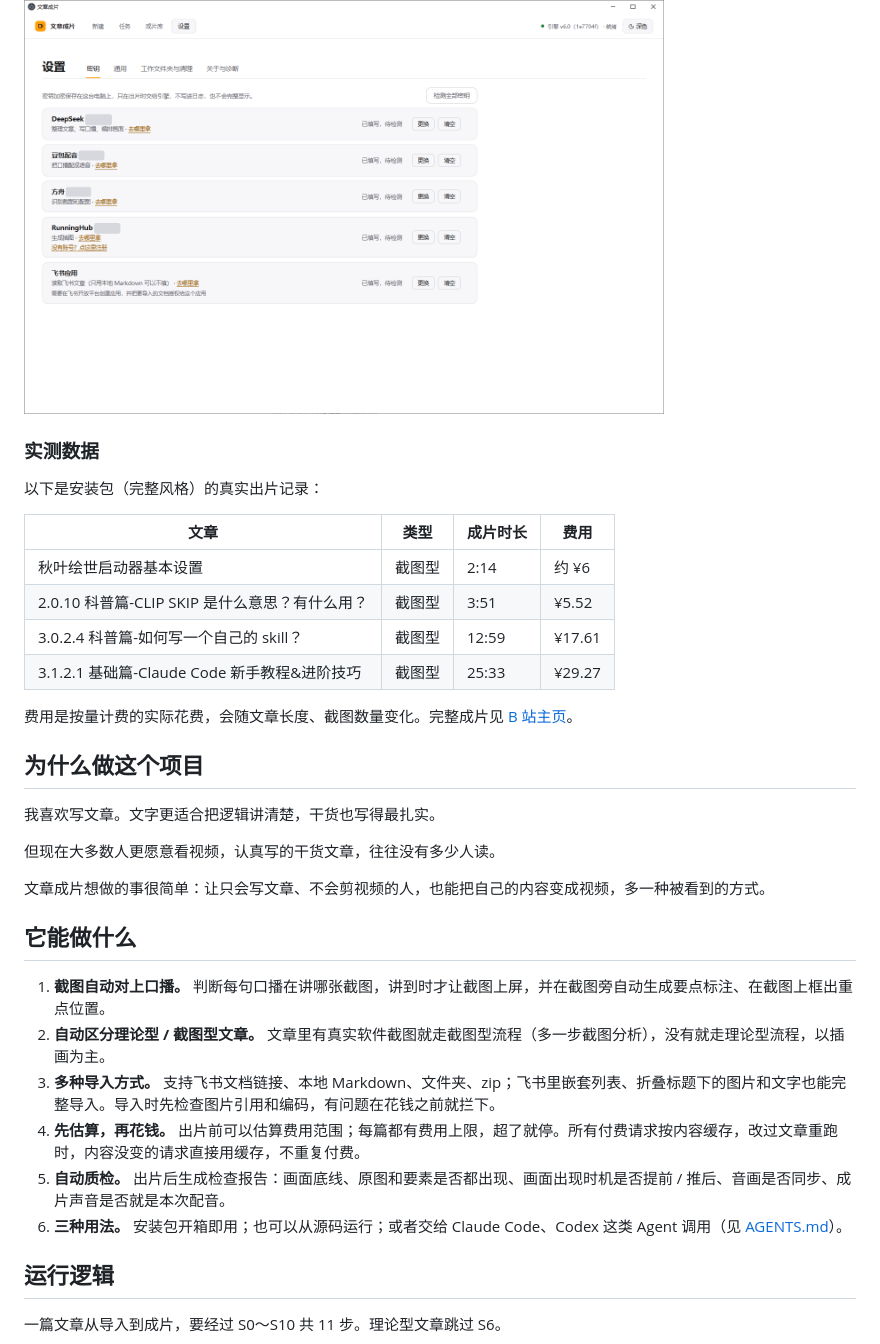
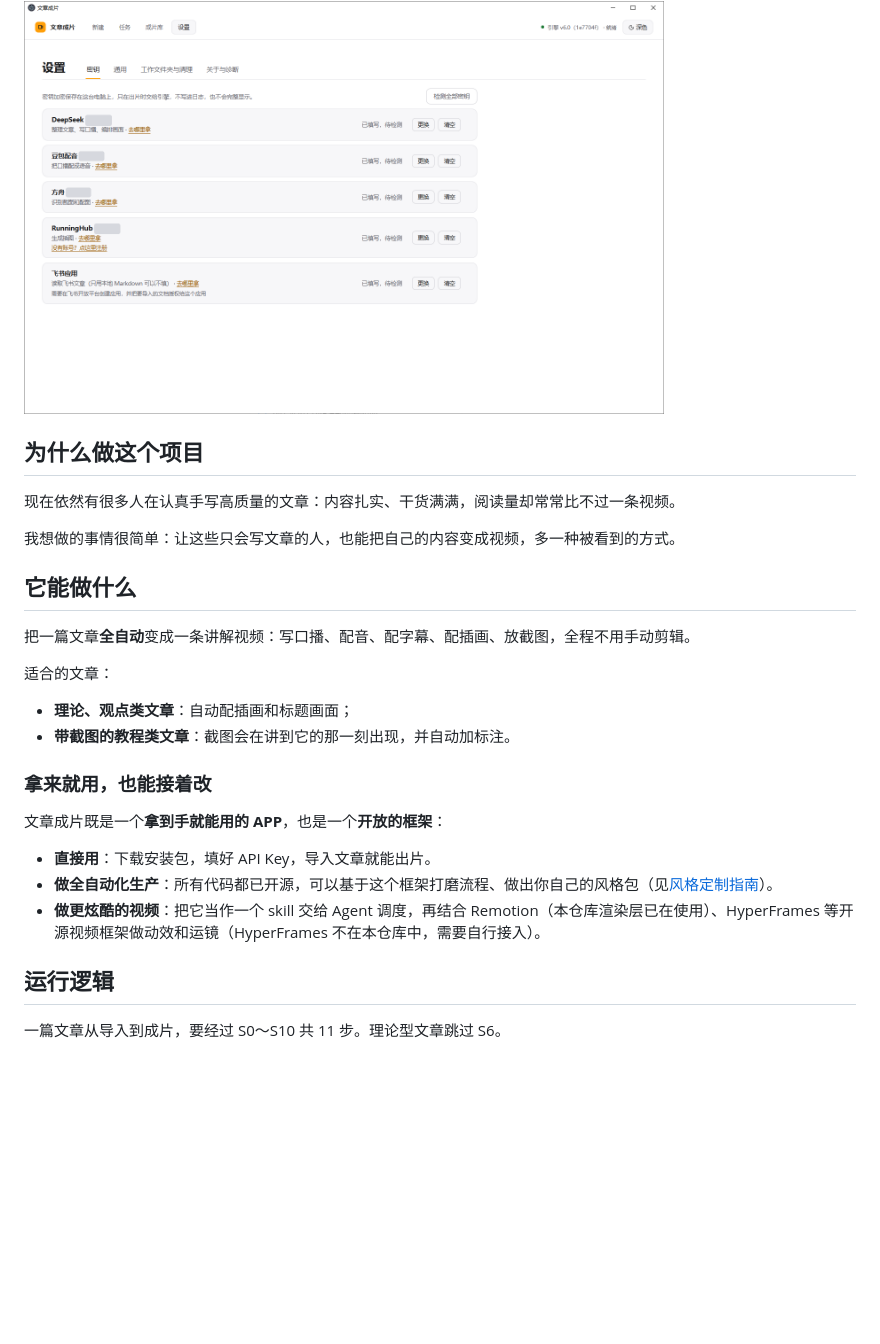
Before and after one commit to Chopper888/qb-article2video, a Markdown page: README.md, the part around one of its changes. Drawn GitHub-style; folded sections open; blank space fills up the shorter version.

```diff
--- a/README.md
+++ b/README.md
@@ -47,35 +47,28 @@
 
 </details>
 
-### 实测数据
-
-以下是安装包（完整风格）的真实出片记录：
-
-| 文章 | 类型 | 成片时长 | 费用 |
-|---|---|---|---|
-| 秋叶绘世启动器基本设置 | 截图型 | 2:14 | 约 ¥6 |
-| 2.0.10 科普篇-CLIP SKIP 是什么意思？有什么用？ | 截图型 | 3:51 | ¥5.52 |
-| 3.0.2.4 科普篇-如何写一个自己的 skill？ | 截图型 | 12:59 | ¥17.61 |
-| 3.1.2.1 基础篇-Claude Code 新手教程&进阶技巧 | 截图型 | 25:33 | ¥29.27 |
-
-费用是按量计费的实际花费，会随文章长度、截图数量变化。完整成片见 [B 站主页](https://space.bilibili.com/522625412)。
-
 ## 为什么做这个项目
 
-我喜欢写文章。文字更适合把逻辑讲清楚，干货也写得最扎实。
+现在依然有很多人在认真手写高质量的文章：内容扎实、干货满满，阅读量却常常比不过一条视频。
 
-但现在大多数人更愿意看视频，认真写的干货文章，往往没有多少人读。
-
-文章成片想做的事很简单：让只会写文章、不会剪视频的人，也能把自己的内容变成视频，多一种被看到的方式。
+我想做的事情很简单：让这些只会写文章的人，也能把自己的内容变成视频，多一种被看到的方式。
 
 ## 它能做什么
 
-1. **截图自动对上口播。** 判断每句口播在讲哪张截图，讲到时才让截图上屏，并在截图旁自动生成要点标注、在截图上框出重点位置。
-2. **自动区分理论型 / 截图型文章。** 文章里有真实软件截图就走截图型流程（多一步截图分析），没有就走理论型流程，以插画为主。
-3. **多种导入方式。** 支持飞书文档链接、本地 Markdown、文件夹、zip；飞书里嵌套列表、折叠标题下的图片和文字也能完整导入。导入时先检查图片引用和编码，有问题在花钱之前就拦下。
-4. **先估算，再花钱。** 出片前可以估算费用范围；每篇都有费用上限，超了就停。所有付费请求按内容缓存，改过文章重跑时，内容没变的请求直接用缓存，不重复付费。
-5. **自动质检。** 出片后生成检查报告：画面底线、原图和要素是否都出现、画面出现时机是否提前 / 推后、音画是否同步、成片声音是否就是本次配音。
-6. **三种用法。** 安装包开箱即用；也可以从源码运行；或者交给 Claude Code、Codex 这类 Agent 调用（见 [AGENTS.md](AGENTS.md)）。
+把一篇文章**全自动**变成一条讲解视频：写口播、配音、配字幕、配插画、放截图，全程不用手动剪辑。
+
+适合的文章：
+
+- **理论、观点类文章**：自动配插画和标题画面；
+- **带截图的教程类文章**：截图会在讲到它的那一刻出现，并自动加标注。
+
+### 拿来就用，也能接着改
+
+文章成片既是一个**拿到手就能用的 APP**，也是一个**开放的框架**：
+
+- **直接用**：下载安装包，填好 API Key，导入文章就能出片。
+- **做全自动化生产**：所有代码都已开源，可以基于这个框架打磨流程、做出你自己的风格包（见[风格定制指南](docs/风格定制指南.md)）。
+- **做更炫酷的视频**：把它当作一个 skill 交给 Agent 调度，再结合 Remotion（本仓库渲染层已在使用）、HyperFrames 等开源视频框架做动效和运镜（HyperFrames 不在本仓库中，需要自行接入）。
 
 ## 运行逻辑
 
```
Also changed, not shown: other parts of README.md (+4 -33 lines), docs/命令行与常见问题.md (+1 -1 lines), docs/风格定制指南.md (+11 -15 lines), docs/images/原文与成片对比.png, docs/images/运行逻辑.jpg (added), 2 other files.
